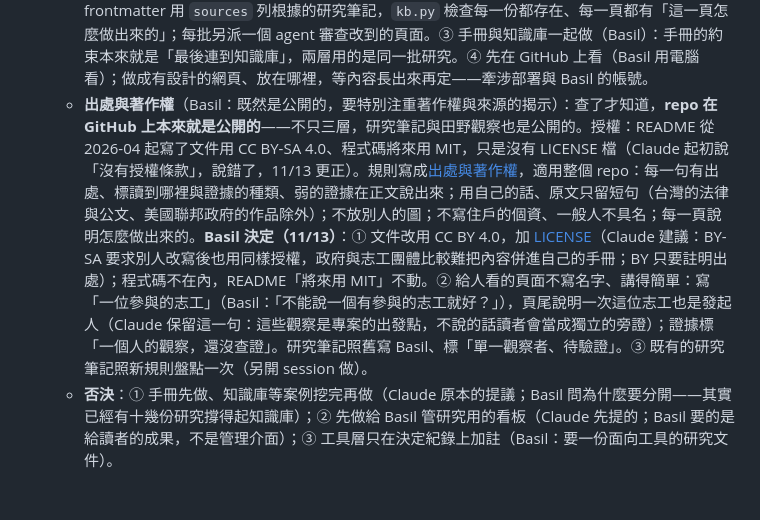
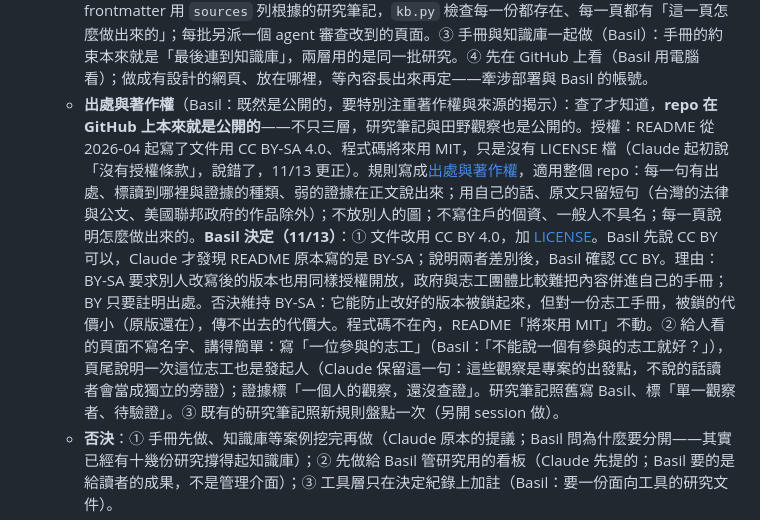
Before and after one commit to BasilHsieh/resq-hub, a Markdown page: DECISIONS.md, the part around the change. Rendered like a GitHub page; blank space fills up the shorter version.

Commit message:
決策｜授權確認 CC BY 4.0：看完與 BY-SA 的差別後，Basil 選 CC BY
否決維持 BY-SA：它能防止改好的版本被鎖起來，但對一份志工手冊，被鎖的代價小（原版還在），
傳不出去的代價大（政府與志工團體比較難把 BY-SA 的內容併進自己的手冊）。

Co-Authored-By: Claude Opus 5.5 <noreply@anthropic.com>

```diff
--- a/DECISIONS.md
+++ b/DECISIONS.md
@@ -304,7 +304,7 @@
 - **2026-11-13 補：研究成果改寫成給人看的三層**（Basil 定方向，Claude 設計）：
   - **緣起**：Basil——研究要有給人看的成果，而且「工具只是其中一層，我們還有兩層」（D-14 的三層讀者）。研究筆記（`knowledge/`）是給 AI 看的：完整、有代號、每句標讀到哪裡；人要的是白話、圍繞現場的畫面、說得出多確定。
   - **決定**：① 每批研究跑完，改寫成三層，放在 `output/`：[手冊](output/handbook/README.md)（第一次想去的人，出發前那一本）、[知識庫](output/knowledge/README.md)（想弄懂的人，照他們會帶的問題分頁；案例挖完一處多一頁）、[面向工具的研究](output/tool-research/README.md)（做工具的人：研究對工具「可能可以怎麼做」——Basil：工具這一層不是開發，是面向工具的研究文件；每一條是候選，不是規格、不寫程式）。② 三層從研究筆記改寫，不另外維護：每一頁的 frontmatter 用 `sources` 列根據的研究筆記，`kb.py` 檢查每一份都存在、每一頁都有「這一頁怎麼做出來的」；每批另派一個 agent 審查改到的頁面。③ 手冊與知識庫一起做（Basil）：手冊的約束本來就是「最後連到知識庫」，兩層用的是同一批研究。④ 先在 GitHub 上看（Basil 用電腦看）；做成有設計的網頁、放在哪裡，等內容長出來再定——牽涉部署與 Basil 的帳號。
-  - **出處與著作權**（Basil：既然是公開的，要特別注重著作權與來源的揭示）：查了才知道，**repo 在 GitHub 上本來就是公開的**——不只三層，研究筆記與田野觀察也是公開的。授權：README 從 2026-04 起寫了文件用 CC BY-SA 4.0、程式碼將來用 MIT，只是沒有 LICENSE 檔（Claude 起初說「沒有授權條款」，說錯了，11/13 更正）。規則寫成[出處與著作權](output/出處與著作權.md)，適用整個 repo：每一句有出處、標讀到哪裡與證據的種類、弱的證據在正文說出來；用自己的話、原文只留短句（台灣的法律與公文、美國聯邦政府的作品除外）；不放別人的圖；不寫住戶的個資、一般人不具名；每一頁說明怎麼做出來的。**Basil 決定（11/13）**：① 文件改用 CC BY 4.0，加 [LICENSE](LICENSE)（Claude 建議：BY-SA 要求別人改寫後也用同樣授權，政府與志工團體比較難把內容併進自己的手冊；BY 只要註明出處）；程式碼不在內，README「將來用 MIT」不動。② 給人看的頁面不寫名字、講得簡單：寫「一位參與的志工」（Basil：「不能說一個有參與的志工就好？」），頁尾說明一次這位志工也是發起人（Claude 保留這一句：這些觀察是專案的出發點，不說的話讀者會當成獨立的旁證）；證據標「一個人的觀察，還沒查證」。研究筆記照舊寫 Basil、標「單一觀察者、待驗證」。③ 既有的研究筆記照新規則盤點一次（另開 session 做）。
+  - **出處與著作權**（Basil：既然是公開的，要特別注重著作權與來源的揭示）：查了才知道，**repo 在 GitHub 上本來就是公開的**——不只三層，研究筆記與田野觀察也是公開的。授權：README 從 2026-04 起寫了文件用 CC BY-SA 4.0、程式碼將來用 MIT，只是沒有 LICENSE 檔（Claude 起初說「沒有授權條款」，說錯了，11/13 更正）。規則寫成[出處與著作權](output/出處與著作權.md)，適用整個 repo：每一句有出處、標讀到哪裡與證據的種類、弱的證據在正文說出來；用自己的話、原文只留短句（台灣的法律與公文、美國聯邦政府的作品除外）；不放別人的圖；不寫住戶的個資、一般人不具名；每一頁說明怎麼做出來的。**Basil 決定（11/13）**：① 文件改用 CC BY 4.0，加 [LICENSE](LICENSE)。Basil 先說 CC BY 可以，Claude 才發現 README 原本寫的是 BY-SA；說明兩者差別後，Basil 確認 CC BY。理由：BY-SA 要求別人改寫後的版本也用同樣授權開放，政府與志工團體比較難把內容併進自己的手冊；BY 只要註明出處。否決維持 BY-SA：它能防止改好的版本被鎖起來，但對一份志工手冊，被鎖的代價小（原版還在），傳不出去的代價大。程式碼不在內，README「將來用 MIT」不動。② 給人看的頁面不寫名字、講得簡單：寫「一位參與的志工」（Basil：「不能說一個有參與的志工就好？」），頁尾說明一次這位志工也是發起人（Claude 保留這一句：這些觀察是專案的出發點，不說的話讀者會當成獨立的旁證）；證據標「一個人的觀察，還沒查證」。研究筆記照舊寫 Basil、標「單一觀察者、待驗證」。③ 既有的研究筆記照新規則盤點一次（另開 session 做）。
   - **否決**：① 手冊先做、知識庫等案例挖完再做（Claude 原本的提議；Basil 問為什麼要分開——其實已經有十幾份研究撐得起知識庫）；② 先做給 Basil 管研究用的看板（Claude 先提的；Basil 要的是給讀者的成果，不是管理介面）；③ 工具層只在決定紀錄上加註（Basil：要一份面向工具的研究文件）。
   - **再補：三層要用上已經有的論文**（Basil：「不要忘了我們本來就找了一些論文」）：三層第一版只用了 2026-10～11 的網路研究；2026-05 處理完的十四份台灣論文與政策計畫只用到兩份（呂朝賢 2008、強韌台灣 2022）。補法：三個 agent 讀完筆記寫對照表 → 三個 agent 照對照表、回到筆記核過才寫進三層、論點看板與案例比較表 → 兩個 agent 逐句審查。補進來的主要是：921 與八八的物資老場景、921 來的是誰與會不會留下、政府那一側的資訊系統與第一線社工、收容與部落（只有一篇評論；醫療這批沒有）、光復民間做過的派單平台、「公部門接不接得上」一條新候選。論點的狀態都沒動，只加證據。研究流程第 3、8 步改成每份工作先查 repo 已經有的。筆記本身的問題（書目、口徑不一致的比較、整理者的推論）不在這裡改，交給盤點的 session。
 - **位置**：[研究方向](knowledge/研究方向.md)（範圍與論點看板）、[案例比較表](knowledge/案例比較表.md)（欄位、總表、佇列）、[研究清單](knowledge/研究清單.md)（收件匣與每一題的狀態）、`output/handbook/`、`output/knowledge/`、`output/tool-research/`（給人看的三層）、[出處與著作權](output/出處與著作權.md)、`.claude/skills/research/`（流程與排程規則）、CLAUDE.md「長期研究」一段；排程的指令在 `~/.claude/scheduled-tasks/resq-research-weekly/`（不進 git）。
```
